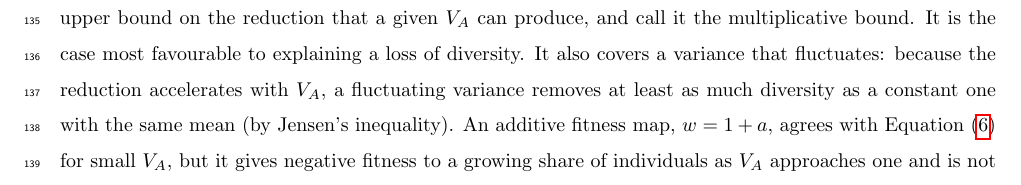
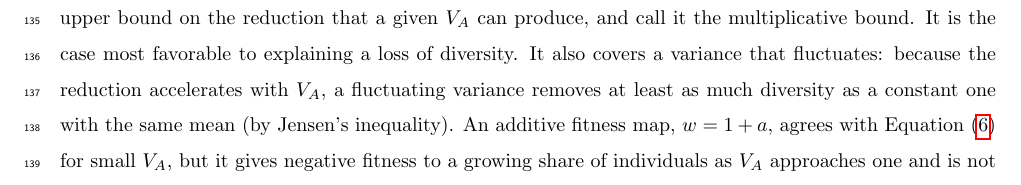
Before and after one commit to mawassw/va-neutral-diversity, a LaTeX document (manuscript/theory_model.tex): part of page 6 of 10, cut so that both start at the same text. Compiled offline with pdfLaTeX.

Commit message:
Updates from Overleaf

```diff
--- a/manuscript/theory_model.tex
+++ b/manuscript/theory_model.tex
@@ -117,7 +117,7 @@ For small $V_A$ this is $1 - 4V_A$, the same as Equation~\eqref{unlinked_baselin
 \end{equation}
 The two ends meet under strict monogamy, at $e^{-8V_A}$. The right-hand end agrees with Equation~\eqref{unlinked_mating} while $V_A$ is small; the left-hand end, set by offspring of the carrier's own nest, is the largest reduction the model allows.
 
-The multiplicative result rests on the Gaussian upper tail of log-fitness. A 100-fold reduction is carried by ancestors about 4.3 standard deviations above the mean, roughly one in $10^5$, and a $10^4$-fold reduction by ancestors about 6.1 standard deviations out. Any ceiling on fitness cuts that tail off: limits on territory or clutch size, or the bounded probability of breeding in the zero-inflation component of Bonnet et al.'s model (Appendix~\ref{app:A_tail}). We therefore treat $e^{-4\kappa(0)V_A}$, with $\kappa(0) = 1$ without a pair bond and 2 with one, as an upper bound on the reduction that a given $V_A$ can produce, and call it the multiplicative bound. It is the case most favourable to explaining a loss of diversity. It also covers a variance that fluctuates: because the reduction accelerates with $V_A$, a fluctuating variance removes at least as much diversity as a constant one with the same mean (by Jensen's inequality). An additive fitness map, $w = 1 + a$, agrees with Equation~\eqref{unlinked_baseline} for small $V_A$, but it gives negative fitness to a growing share of individuals as $V_A$ approaches one and is not used (Appendix~\ref{app:A_Z}).
+The multiplicative result rests on the Gaussian upper tail of log-fitness. A 100-fold reduction is carried by ancestors about 4.3 standard deviations above the mean, roughly one in $10^5$, and a $10^4$-fold reduction by ancestors about 6.1 standard deviations out. Any ceiling on fitness cuts that tail off: limits on territory or clutch size, or the bounded probability of breeding in the zero-inflation component of Bonnet et al.'s model (Appendix~\ref{app:A_tail}). We therefore treat $e^{-4\kappa(0)V_A}$, with $\kappa(0) = 1$ without a pair bond and 2 with one, as an upper bound on the reduction that a given $V_A$ can produce, and call it the multiplicative bound. It is the case most favorable to explaining a loss of diversity. It also covers a variance that fluctuates: because the reduction accelerates with $V_A$, a fluctuating variance removes at least as much diversity as a constant one with the same mean (by Jensen's inequality). An additive fitness map, $w = 1 + a$, agrees with Equation~\eqref{unlinked_baseline} for small $V_A$, but it gives negative fitness to a growing share of individuals as $V_A$ approaches one and is not used (Appendix~\ref{app:A_Z}).
 
 \subsection{The ceiling on additive variance set by neutral diversity}\label{sec:ceiling}
 Inverting the reduction gives the variance compatible with a given loss of neutral diversity. Let
```
